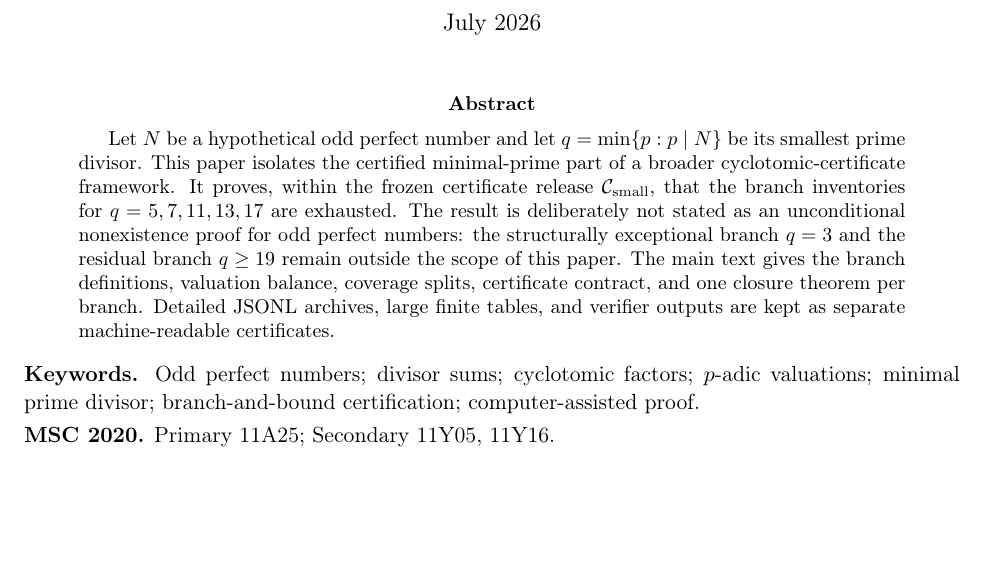
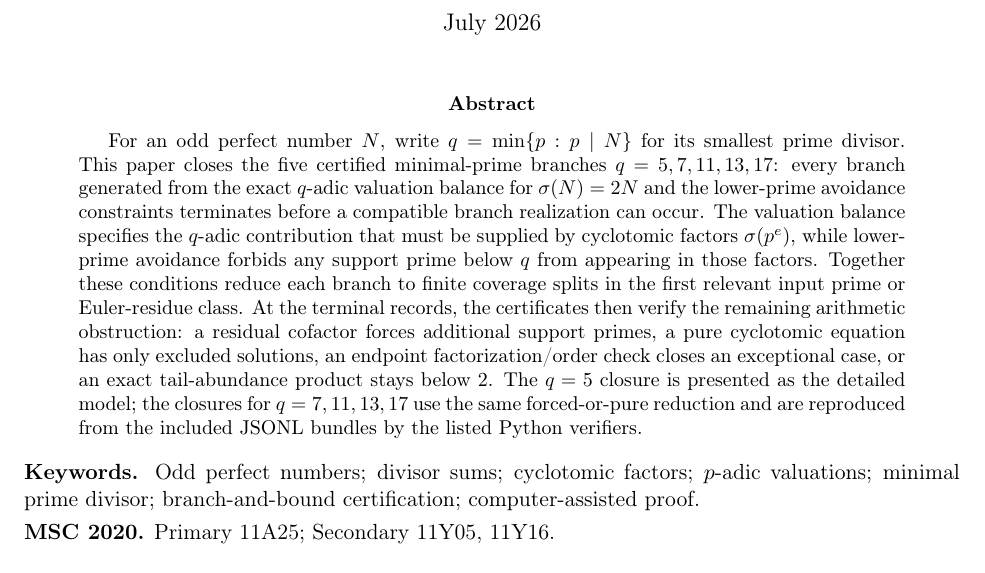
Before and after one commit to Mantovanelli1110/opn-small-prime-closure-certificates, a LaTeX paper (arxiv_q5_q17_closure.tex): part of page 1 of 63, cut so that both start at the same text, the shorter picture padded with empty space. Compiled offline with pdfLaTeX.

Commit message:
Refine abstract

```diff
--- a/arxiv_q5_q17_closure.tex
+++ b/arxiv_q5_q17_closure.tex
@@ -51,18 +51,24 @@ Independent Researcher\\[0.5em]
 \maketitle
 
 \begin{abstract}
-Let \(N\) be a hypothetical odd perfect number and let
-\(q=\min\{p:p\mid N\}\) be its smallest prime divisor.  This paper isolates
-the certified minimal-prime part of a broader cyclotomic-certificate framework.
-It proves, within the frozen certificate release \(\Csmall\), that the branch
-inventories for \(q=5,7,11,13,17\) are exhausted.  The result is deliberately
-not stated as an unconditional
-nonexistence proof for odd perfect numbers: the structurally exceptional branch
-\(q=3\) and the residual branch \(q\ge19\) remain outside the scope of this
-paper.  The main text gives the branch definitions, valuation balance,
-coverage splits, certificate contract, and one closure theorem per branch.
-Detailed JSONL archives, large finite tables, and verifier outputs are kept as
-separate machine-readable certificates.
+For an odd perfect number \(N\), write
+\(q=\min\{p:p\mid N\}\) for its smallest prime divisor.  This paper closes the
+five certified minimal-prime branches
+\(q=5,7,11,13,17\): every branch generated from the exact \(q\)-adic valuation
+balance for \(\sigma(N)=2N\) and the lower-prime avoidance constraints
+terminates before a compatible branch realization can occur.  The valuation
+balance specifies the \(q\)-adic contribution that must be supplied by
+cyclotomic factors \(\sigma(p^e)\), while lower-prime avoidance forbids any
+support prime below \(q\) from appearing in those factors.  Together these
+conditions reduce each branch to finite coverage splits in the first relevant
+input prime or Euler-residue class.  At the terminal records, the certificates
+then verify the remaining arithmetic obstruction: a residual cofactor forces
+additional support primes, a pure cyclotomic equation has only excluded
+solutions, an endpoint factorization/order check closes an exceptional case, or
+an exact tail-abundance product stays below \(2\).  The \(q=5\) closure is
+presented as the detailed model; the closures for \(q=7,11,13,17\) use the same
+forced-or-pure reduction and are reproduced from the included JSONL bundles by
+the listed Python verifiers.
 \end{abstract}
 
 \noindent\textbf{Keywords.}
```
Also changed, not shown: SHA256SUMS.txt (+1 -1 lines).
